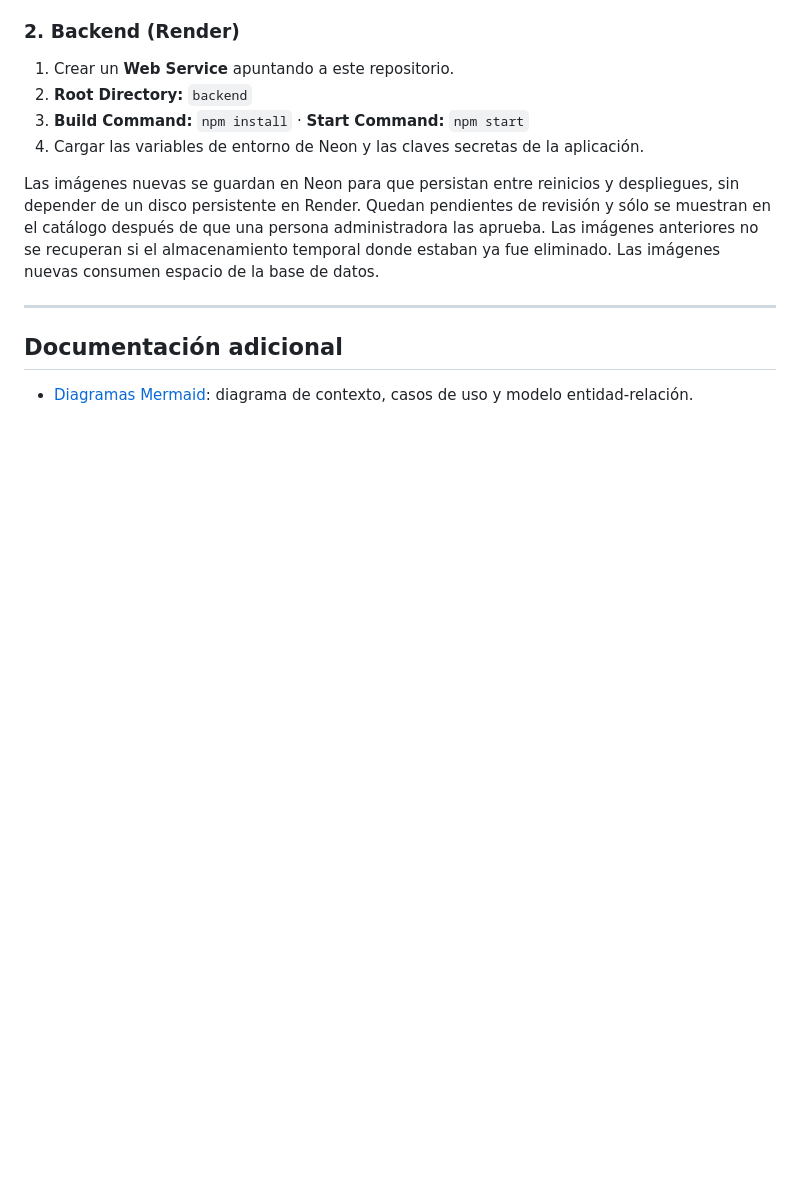
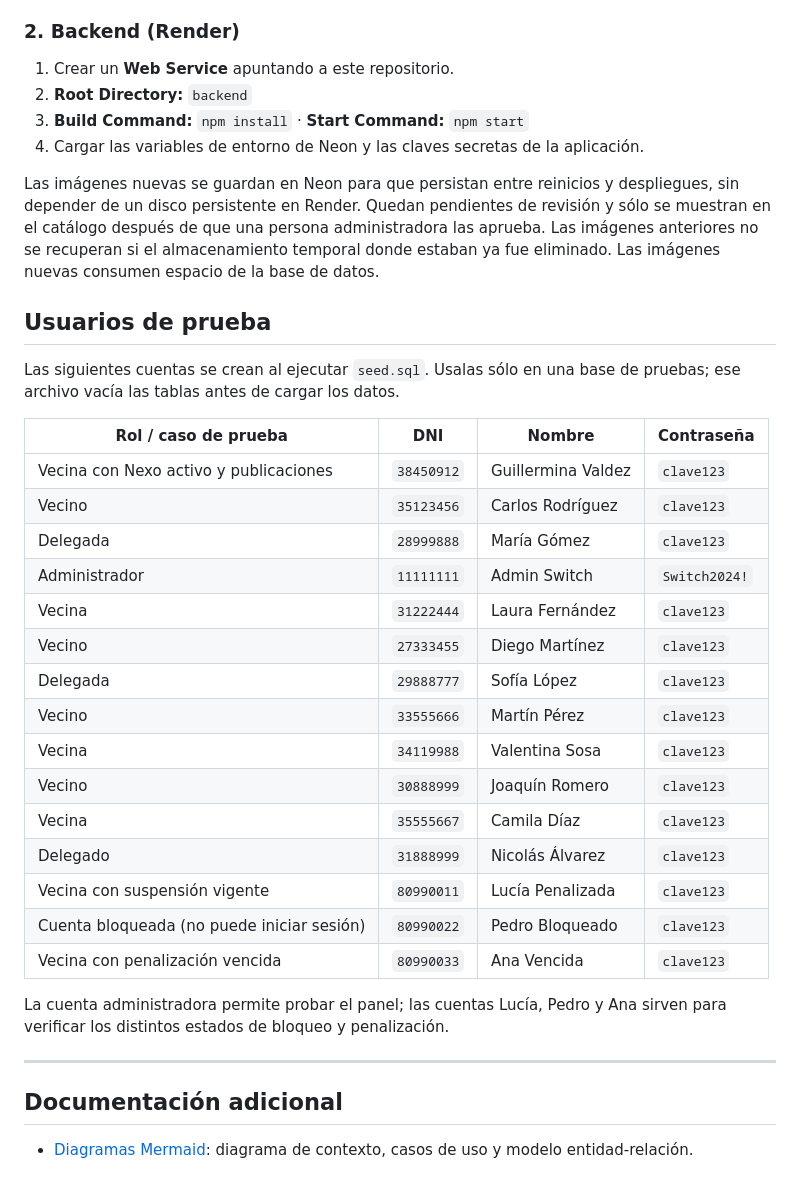
Before and after one commit to GVal24/switchWeb, a Markdown page: README.md, the part around the change. GitHub-like rendering; blank space fills up the shorter version.

```diff
--- a/README.md
+++ b/README.md
@@ -187,6 +187,30 @@ La aplicación web y la API se ejecutan en Render; Neon aloja PostgreSQL:
 
 Las imágenes nuevas se guardan en Neon para que persistan entre reinicios y despliegues, sin depender de un disco persistente en Render. Quedan pendientes de revisión y sólo se muestran en el catálogo después de que una persona administradora las aprueba. Las imágenes anteriores no se recuperan si el almacenamiento temporal donde estaban ya fue eliminado. Las imágenes nuevas consumen espacio de la base de datos.
 
+## Usuarios de prueba
+
+Las siguientes cuentas se crean al ejecutar `seed.sql`. Usalas sólo en una base de pruebas; ese archivo vacía las tablas antes de cargar los datos.
+
+| Rol / caso de prueba | DNI | Nombre | Contraseña |
+|---|---|---|---|
+| Vecina con Nexo activo y publicaciones | `38450912` | Guillermina Valdez | `clave123` |
+| Vecino | `35123456` | Carlos Rodríguez | `clave123` |
+| Delegada | `28999888` | María Gómez | `clave123` |
+| Administrador | `11111111` | Admin Switch | `Switch2024!` |
+| Vecina | `31222444` | Laura Fernández | `clave123` |
+| Vecino | `27333455` | Diego Martínez | `clave123` |
+| Delegada | `29888777` | Sofía López | `clave123` |
+| Vecino | `33555666` | Martín Pérez | `clave123` |
+| Vecina | `34119988` | Valentina Sosa | `clave123` |
+| Vecino | `30888999` | Joaquín Romero | `clave123` |
+| Vecina | `35555667` | Camila Díaz | `clave123` |
+| Delegado | `31888999` | Nicolás Álvarez | `clave123` |
+| Vecina con suspensión vigente | `80990011` | Lucía Penalizada | `clave123` |
+| Cuenta bloqueada (no puede iniciar sesión) | `80990022` | Pedro Bloqueado | `clave123` |
+| Vecina con penalización vencida | `80990033` | Ana Vencida | `clave123` |
+
+La cuenta administradora permite probar el panel; las cuentas Lucía, Pedro y Ana sirven para verificar los distintos estados de bloqueo y penalización.
+
 ---
 
 ## Documentación adicional
```
